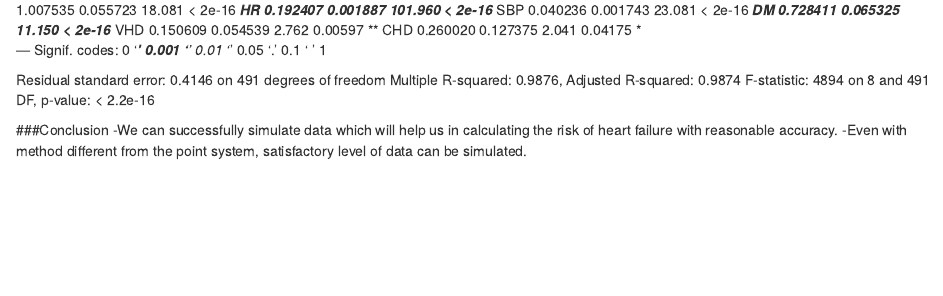
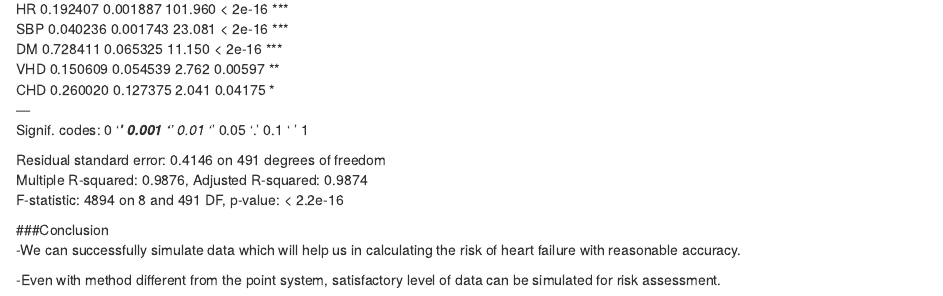
Before and after one commit to spa380/DataSimulation616, an R Markdown document (Suraj_Joshi_Data_Simulation_Estimating_Risk_of_Heart_Failure.Rmd): the page in a window 1100 px wide, from 3650 px down before the commit and from 3910 px down after it. Rendered offline with R 4.5, knitr and Pandoc, with nearby package versions; some code elsewhere in the file could not run offline; common packages that the code uses without loading them are loaded.

Commit message:
update 9

```diff
--- a/Suraj_Joshi_Data_Simulation_Estimating_Risk_of_Heart_Failure.Rmd
+++ b/Suraj_Joshi_Data_Simulation_Estimating_Risk_of_Heart_Failure.Rmd
@@ -214,4 +214,5 @@ summary(fit.RiskScore)
 
 ###Conclusion
 -We can successfully simulate data which will help us in calculating the risk of heart failure with reasonable accuracy.
--Even with method different from the point system, satisfactory level of data can be simulated.
+
+-Even with method different from the point system, satisfactory level of data can be simulated for risk assessment.
```
